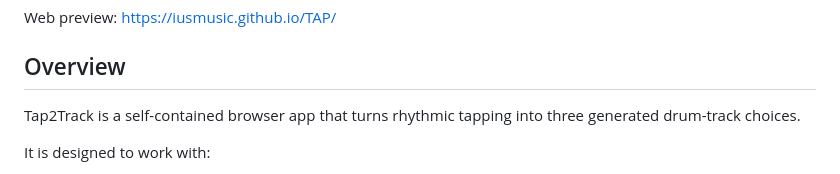
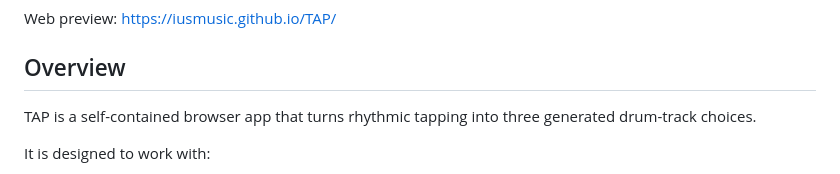
Before and after one commit to IUSmusic/TAP, a Markdown page: README.md, the part around the change. GitHub-like rendering.

```diff
--- a/README.md
+++ b/README.md
@@ -9,7 +9,7 @@ Web preview: https://iusmusic.github.io/TAP/
 
 ## Overview
 
-Tap2Track is a self-contained browser app that turns rhythmic tapping into three generated drum-track choices.
+TAP is a self-contained browser app that turns rhythmic tapping into three generated drum-track choices.
 
 It is designed to work with:
 - desk taps captured as button taps
```
